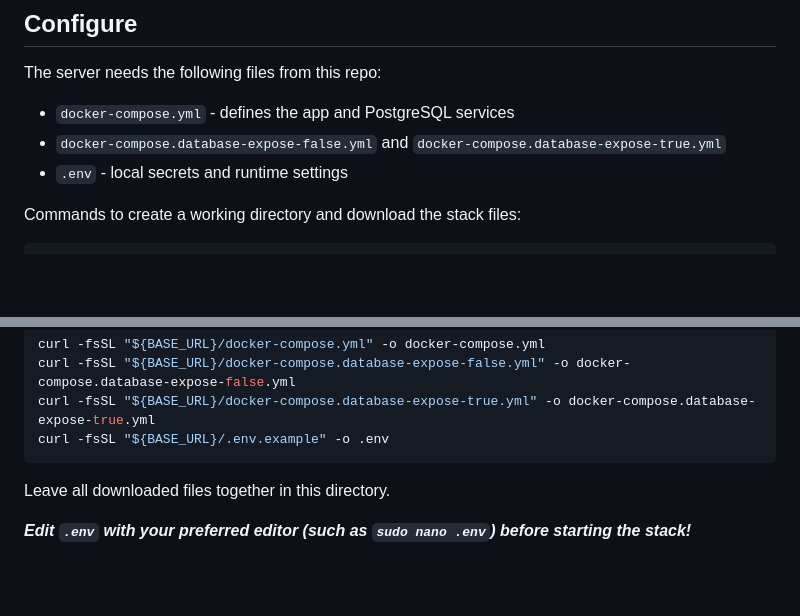
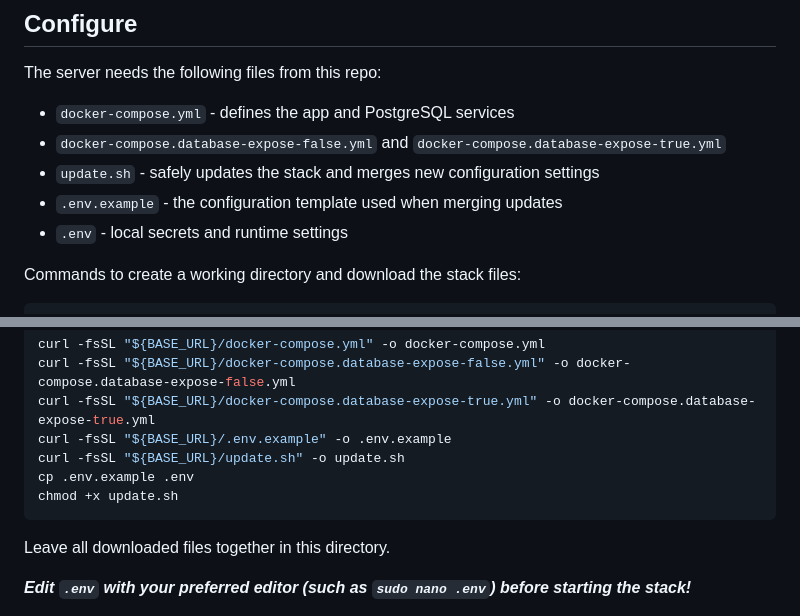
Before and after one commit to mefranklin6/AV-System-Metrics, a Markdown page: Self_Hosted/README.md, 2 parts joined by grey strips. Rendered like a GitHub page; blank space fills up the shorter version.

````diff
--- a/Self_Hosted/README.md
+++ b/Self_Hosted/README.md
@@ -35,6 +35,8 @@ The server needs the following files from this repo:
 
 - `docker-compose.yml` - defines the app and PostgreSQL services
 - `docker-compose.database-expose-false.yml` and `docker-compose.database-expose-true.yml`
+- `update.sh` - safely updates the stack and merges new configuration settings
+- `.env.example` - the configuration template used when merging updates
 - `.env` - local secrets and runtime settings
 
 Commands to create a working directory and download the stack files:
@@ -49,7 +51,10 @@ BASE_URL="https://raw.githubusercontent.com/mefranklin6/AV-System-Metrics/${AVSM
 curl -fsSL "${BASE_URL}/docker-compose.yml" -o docker-compose.yml
 curl -fsSL "${BASE_URL}/docker-compose.database-expose-false.yml" -o docker-compose.database-expose-false.yml
 curl -fsSL "${BASE_URL}/docker-compose.database-expose-true.yml" -o docker-compose.database-expose-true.yml
-curl -fsSL "${BASE_URL}/.env.example" -o .env
+curl -fsSL "${BASE_URL}/.env.example" -o .env.example
+curl -fsSL "${BASE_URL}/update.sh" -o update.sh
+cp .env.example .env
+chmod +x update.sh
 ```
 
 Leave all downloaded files together in this directory.
````
Also changed, not shown: other parts of Self_Hosted/README.md (+43 -0 lines).
